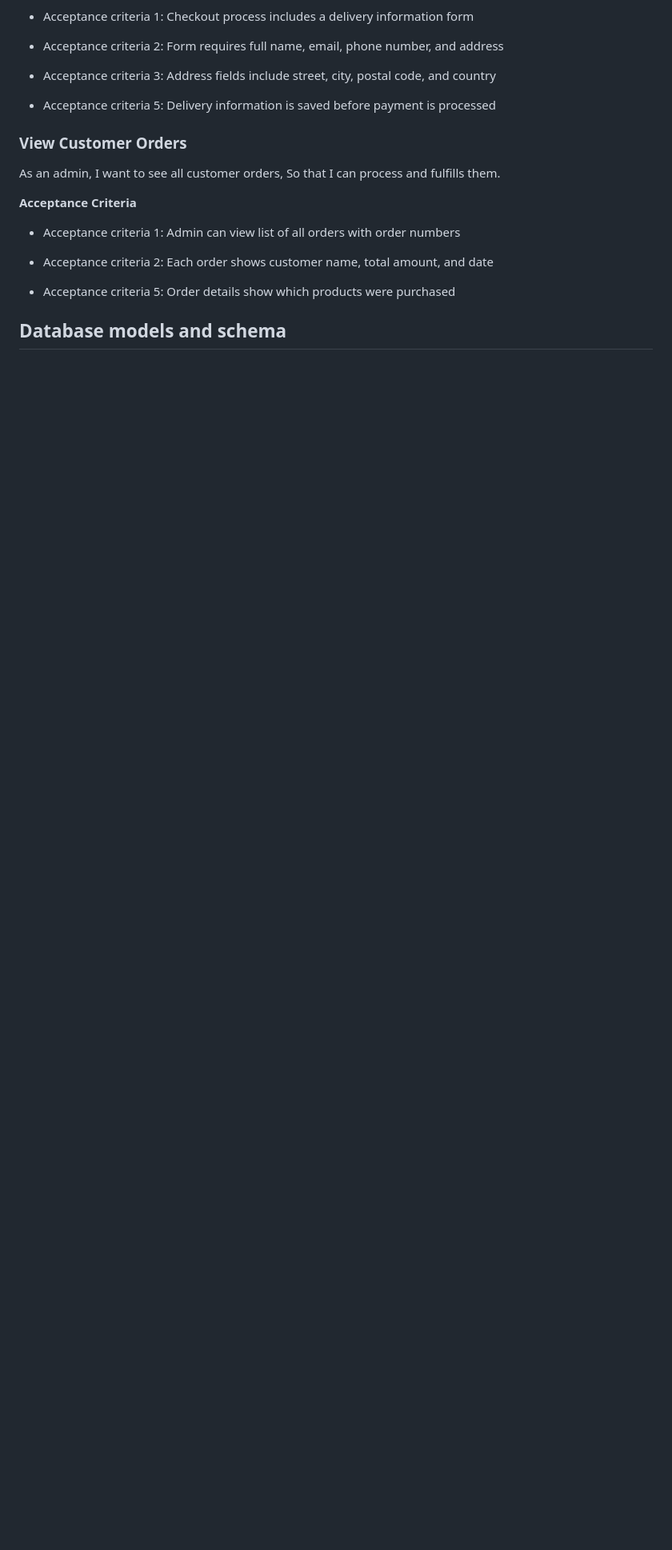
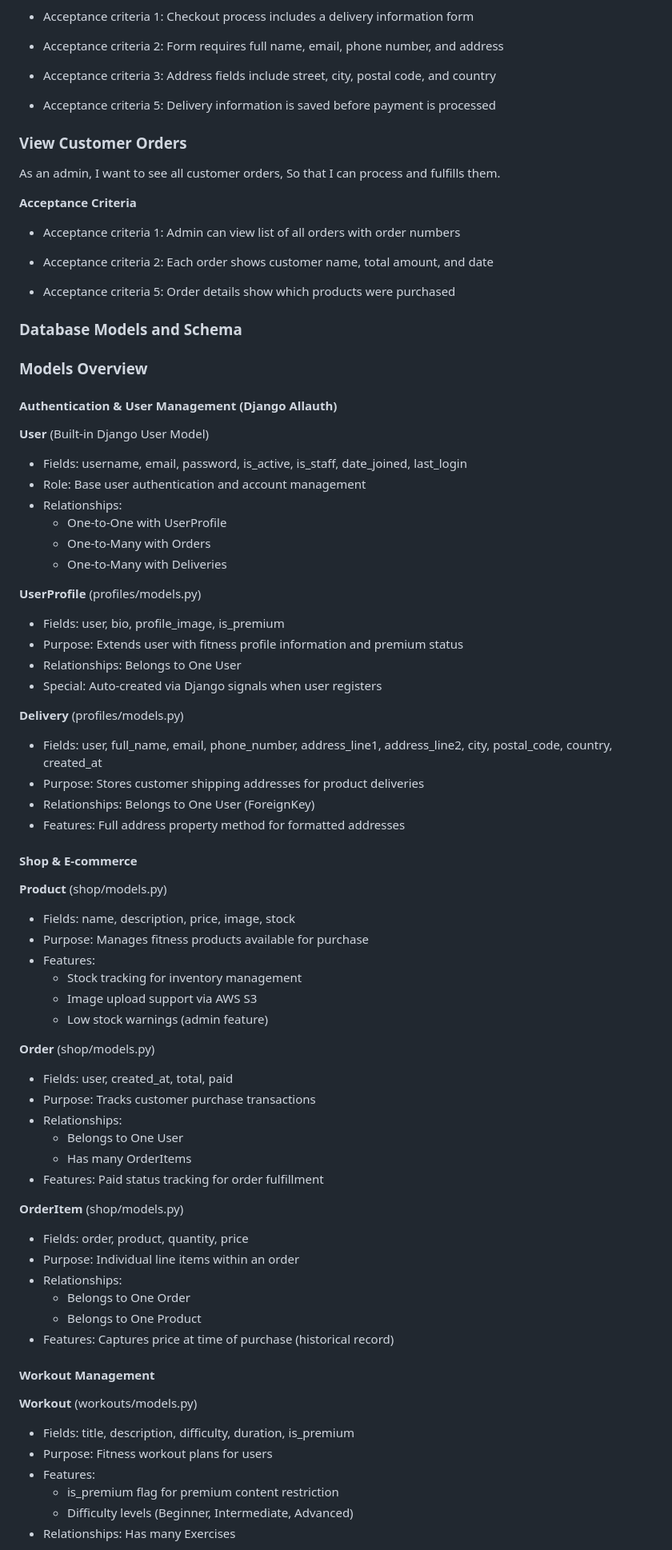
Before and after one commit to eandachew/fithub, a Markdown page: README.md, the part around one of its changes. Shown at 80% size. Drawn GitHub-style; blank space fills up the shorter version.

Commit message:
Database Models and Schema added to Readme

```diff
--- a/README.md
+++ b/README.md
@@ -213,4 +213,65 @@ As an admin, I want to see all customer orders, So that I can process and fulfil
 
 - Acceptance criteria 5: Order details show which products were purchased
 
-## Database models and schema
+### Database Models and Schema
+
+### Models Overview
+
+#### Authentication & User Management (Django Allauth)
+
+**User** (Built-in Django User Model)
+- Fields: username, email, password, is_active, is_staff, date_joined, last_login
+- Role: Base user authentication and account management
+- Relationships:
+  - One-to-One with UserProfile
+  - One-to-Many with Orders
+  - One-to-Many with Deliveries
+
+**UserProfile** (profiles/models.py)
+- Fields: user, bio, profile_image, is_premium
+- Purpose: Extends user with fitness profile information and premium status
+- Relationships: Belongs to One User
+- Special: Auto-created via Django signals when user registers
+
+**Delivery** (profiles/models.py)
+- Fields: user, full_name, email, phone_number, address_line1, address_line2, city, postal_code, country, created_at
+- Purpose: Stores customer shipping addresses for product deliveries
+- Relationships: Belongs to One User (ForeignKey)
+- Features: Full address property method for formatted addresses
+
+#### Shop & E-commerce
+
+**Product** (shop/models.py)
+- Fields: name, description, price, image, stock
+- Purpose: Manages fitness products available for purchase
+- Features:
+  - Stock tracking for inventory management
+  - Image upload support via AWS S3
+  - Low stock warnings (admin feature)
+
+**Order** (shop/models.py)
+- Fields: user, created_at, total, paid
+- Purpose: Tracks customer purchase transactions
+- Relationships:
+  - Belongs to One User
+  - Has many OrderItems
+- Features: Paid status tracking for order fulfillment
+
+**OrderItem** (shop/models.py)
+- Fields: order, product, quantity, price
+- Purpose: Individual line items within an order
+- Relationships:
+  - Belongs to One Order
+  - Belongs to One Product
+- Features: Captures price at time of purchase (historical record)
+
+#### Workout Management
+
+**Workout** (workouts/models.py)
+- Fields: title, description, difficulty, duration, is_premium
+- Purpose: Fitness workout plans for users
+- Features:
+  - is_premium flag for premium content restriction
+  - Difficulty levels (Beginner, Intermediate, Advanced)
+- Relationships: Has many Exercises
+
```
Also changed, not shown: other parts of README.md (+52 -0 lines).
